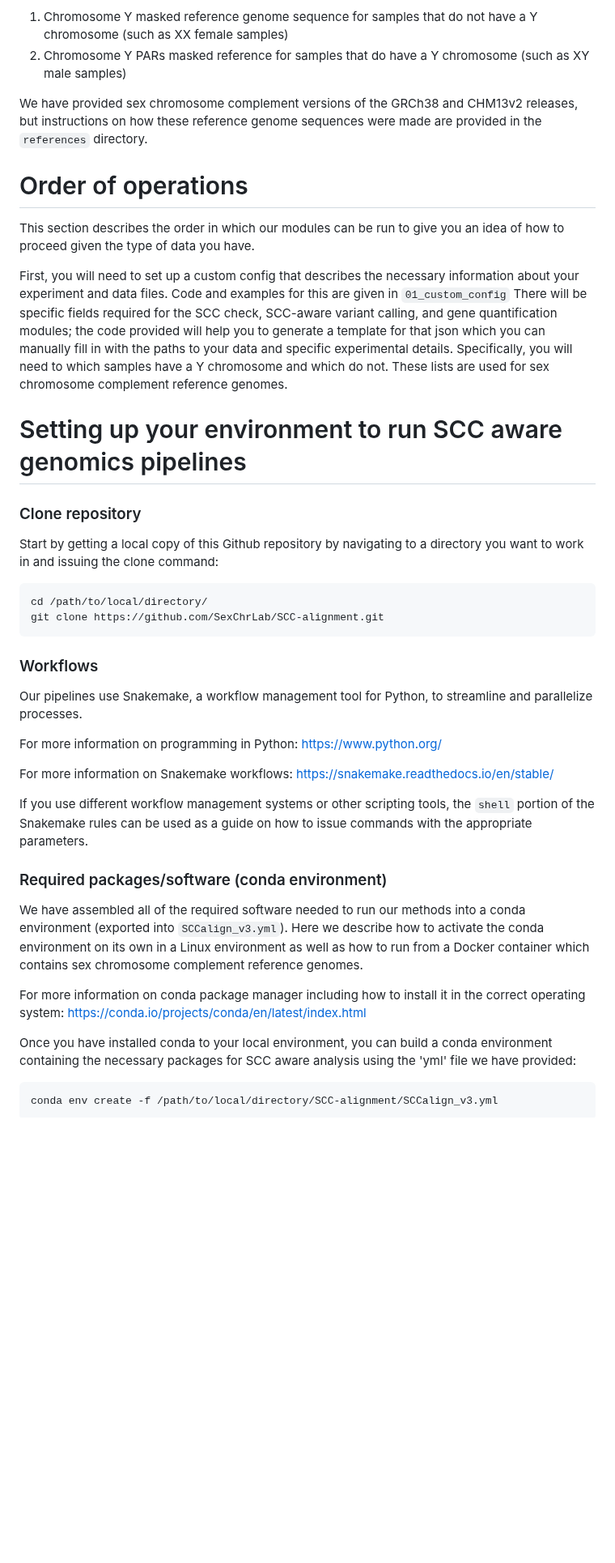
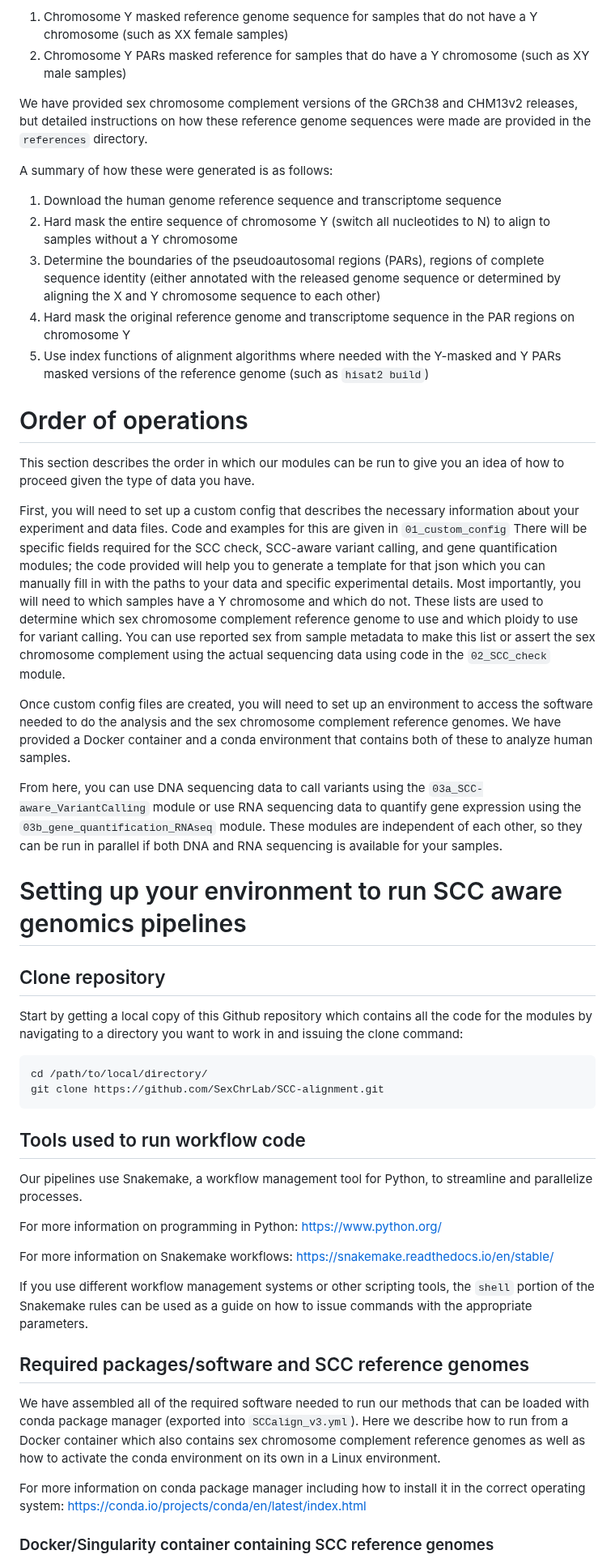
Before and after one commit to SexChrLab/SCC-alignment, a Markdown page: README.md, the part around one of its changes. Shown at 81% size. GitHub-like rendering; blank space fills up the shorter version.

````diff
--- a/README.md
+++ b/README.md
@@ -42,26 +42,37 @@ The basis of the sex chromosome complement aware genomics analysis presented in
 1.  Chromosome Y masked reference genome sequence for samples that do not have a Y chromosome (such as XX female samples)
 2.  Chromosome Y PARs masked reference for samples that do have a Y chromosome (such as XY male samples)
 
-We have provided sex chromosome complement versions of the GRCh38 and CHM13v2 releases, but instructions on how these reference genome sequences were made are provided in the `references` directory.
+We have provided sex chromosome complement versions of the GRCh38 and CHM13v2 releases, but detailed instructions on how these reference genome sequences were made are provided in the `references` directory.
+
+A summary of how these were generated is as follows:
+1. Download the human genome reference sequence and transcriptome sequence
+2. Hard mask the entire sequence of chromosome Y (switch all nucleotides to N) to align to samples without a Y chromosome
+3. Determine the boundaries of the pseudoautosomal regions (PARs), regions of complete sequence identity (either annotated with the released genome sequence or determined by aligning the X and Y chromosome sequence to each other)
+4. Hard mask the original reference genome and transcriptome sequence in the PAR regions on chromosome Y
+5. Use index functions of alignment algorithms where needed with the Y-masked and Y PARs masked versions of the reference genome (such as `hisat2 build`)
 
 # Order of operations
 
 This section describes the order in which our modules can be run to give you an idea of how to proceed given the type of data you have.
 
-First, you will need to set up a custom config that describes the necessary information about your experiment and data files.  Code and examples for this are given in `01_custom_config`  There will be specific fields required for the SCC check, SCC-aware variant calling, and gene quantification modules; the code provided will help you to generate a template for that json which you can manually fill in with the paths to your data and specific experimental details.  Specifically, you will need to which samples have a Y chromosome and which do not. These lists are used for sex chromosome complement reference genomes.
+First, you will need to set up a custom config that describes the necessary information about your experiment and data files.  Code and examples for this are given in `01_custom_config`  There will be specific fields required for the SCC check, SCC-aware variant calling, and gene quantification modules; the code provided will help you to generate a template for that json which you can manually fill in with the paths to your data and specific experimental details.  Most importantly, you will need to which samples have a Y chromosome and which do not. These lists are used to determine which sex chromosome complement reference genome to use and which ploidy to use for variant calling. You can use reported sex from sample metadata to make this list or assert the sex chromosome complement using the actual sequencing data using code in the `02_SCC_check` module.
+
+Once custom config files are created, you will need to set up an environment to access the software needed to do the analysis and the sex chromosome complement reference genomes.  We have provided a Docker container and a conda environment that contains both of these to analyze human samples.
+
+From here, you can use DNA sequencing data to call variants using the `03a_SCC-aware_VariantCalling` module or use RNA sequencing data to quantify gene expression using the `03b_gene_quantification_RNAseq` module.  These modules are independent of each other, so they can be run in parallel if both DNA and RNA sequencing is available for your samples.
 
 # Setting up your environment to run SCC aware genomics pipelines
 
-### Clone repository
+## Clone repository
 
-Start by getting a local copy of this Github repository by navigating to a directory you want to work in and issuing the clone command:
+Start by getting a local copy of this Github repository which contains all the code for the modules by navigating to a directory you want to work in and issuing the clone command:
 
 ```
 cd /path/to/local/directory/
 git clone https://github.com/SexChrLab/SCC-alignment.git
 ```
 
-### Workflows
+## Tools used to run workflow code
 Our pipelines use Snakemake, a workflow management tool for Python, to streamline and parallelize processes.
 
 For more information on programming in Python:
@@ -72,14 +83,11 @@ https://snakemake.readthedocs.io/en/stable/
 
 If you use different workflow management systems or other scripting tools, the `shell` portion of the Snakemake rules can be used as a guide on how to issue commands with the appropriate parameters.
 
-### Required packages/software (conda environment)
-We have assembled all of the required software needed to run our methods into a conda environment (exported into `SCCalign_v3.yml`). Here we describe how to activate the conda environment on its own in a Linux environment as well as how to run from a Docker container which contains sex chromosome complement reference genomes.
+## Required packages/software and SCC reference genomes
+We have assembled all of the required software needed to run our methods that can be loaded with conda package manager (exported into `SCCalign_v3.yml`). Here we describe how to run from a Docker container which also contains sex chromosome complement reference genomes as well as how to activate the conda environment on its own in a Linux environment.
 
 For more information on conda package manager including how to install it in the correct operating system:
 https://conda.io/projects/conda/en/latest/index.html
 
-Once you have installed conda to your local environment, you can build a conda environment containing the necessary packages for SCC aware analysis using the 'yml' file we have provided:
-```
-conda env create -f /path/to/local/directory/SCC-alignment/SCCalign_v3.yml
-```
+### Docker/Singularity container containing SCC reference genomes
 
````
Also changed, not shown: other parts of README.md (+17 -11 lines).
